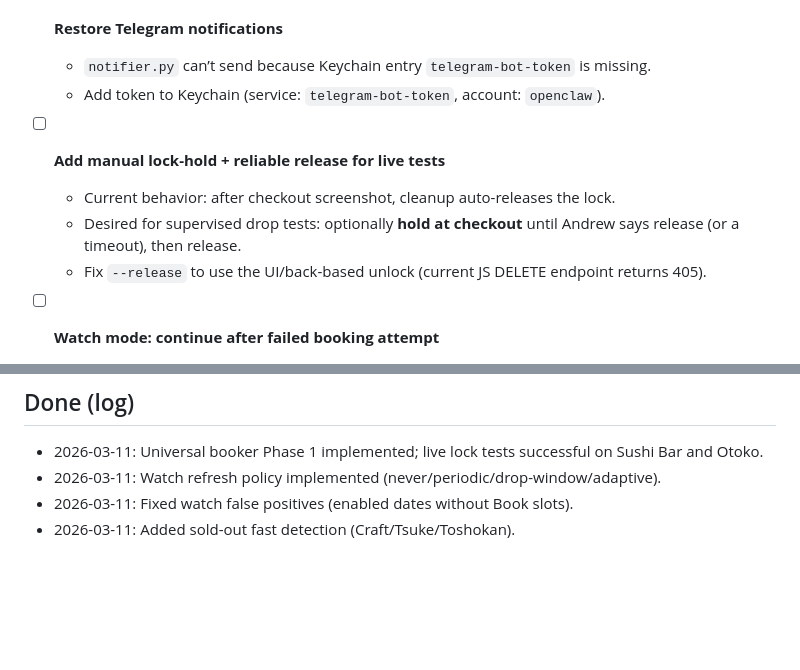
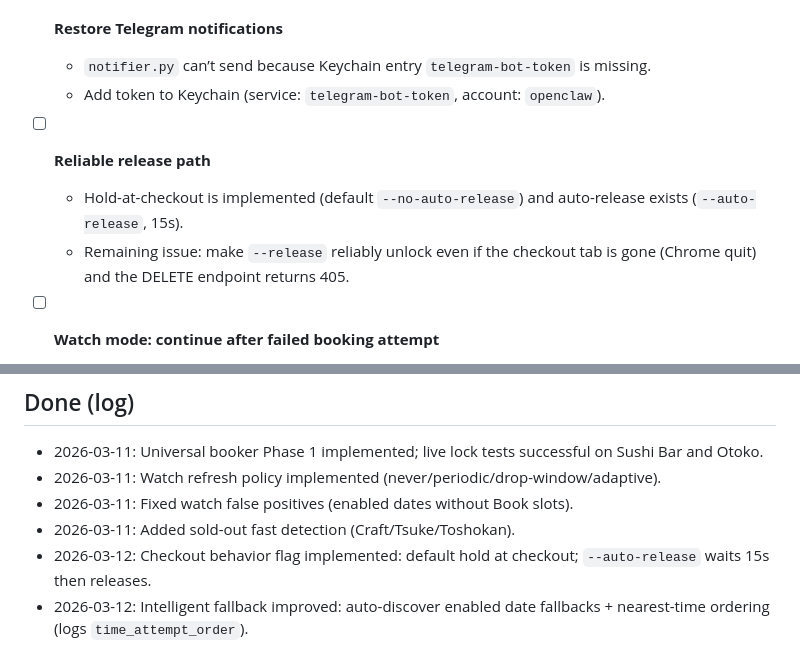
Before and after one commit to jarvis-aux/jarvis-dashboard, a Markdown page: docs/tock-sniper-todos.md, 2 parts joined by grey strips. GitHub-like rendering; blank space fills up the shorter version.

```diff
--- a/docs/tock-sniper-todos.md
+++ b/docs/tock-sniper-todos.md
@@ -16,10 +16,9 @@ This is the single source of truth for what’s left to do on the Tock sniper /
   - `notifier.py` can’t send because Keychain entry `telegram-bot-token` is missing.
   - Add token to Keychain (service: `telegram-bot-token`, account: `openclaw`).
 
-- [ ] **Add manual lock-hold + reliable release for live tests**
-  - Current behavior: after checkout screenshot, cleanup auto-releases the lock.
-  - Desired for supervised drop tests: optionally **hold at checkout** until Andrew says release (or a timeout), then release.
-  - Fix `--release` to use the UI/back-based unlock (current JS DELETE endpoint returns 405).
+- [ ] **Reliable release path**
+  - Hold-at-checkout is implemented (default `--no-auto-release`) and auto-release exists (`--auto-release`, 15s).
+  - Remaining issue: make `--release` reliably unlock even if the checkout tab is gone (Chrome quit) and the DELETE endpoint returns 405.
 
 - [ ] **Watch mode: continue after failed booking attempt**
   - Current behavior: if watch detects availability and booking fails, the run exits.
@@ -79,3 +78,5 @@ This is the single source of truth for what’s left to do on the Tock sniper /
 - 2026-03-11: Watch refresh policy implemented (never/periodic/drop-window/adaptive).
 - 2026-03-11: Fixed watch false positives (enabled dates without Book slots).
 - 2026-03-11: Added sold-out fast detection (Craft/Tsuke/Toshokan).
+- 2026-03-12: Checkout behavior flag implemented: default hold at checkout; `--auto-release` waits 15s then releases.
+- 2026-03-12: Intelligent fallback improved: auto-discover enabled date fallbacks + nearest-time ordering (logs `time_attempt_order`).
```
Also changed, not shown: docs/tock-booker-architecture.md (+12 -5 lines), docs/tock-booker-prd.md (+19 -8 lines).
